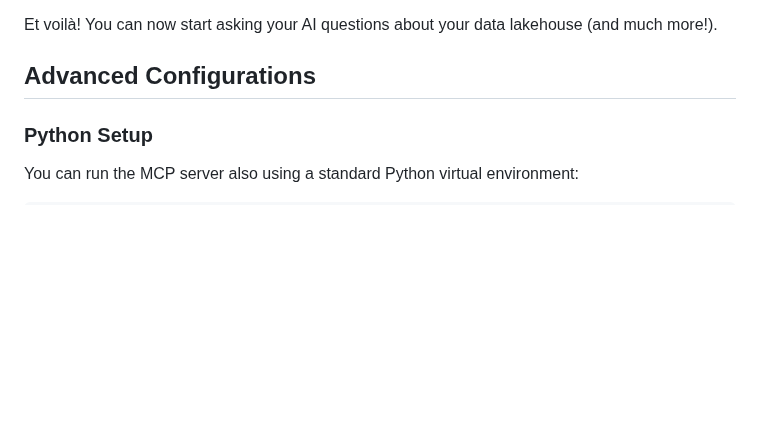
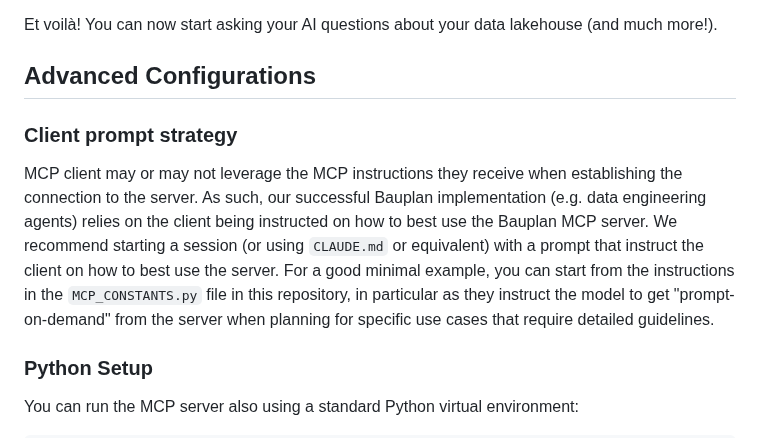
Before and after one commit to BauplanLabs/bauplan-mcp-server, a Markdown page: README.md, the part around the change. GitHub-like rendering; blank space fills up the shorter version.

Commit message:
add instructions to readme

```diff
--- a/README.md
+++ b/README.md
@@ -54,6 +54,10 @@ Similar commands can be run on [Claude Desktop](https://modelcontextprotocol.io/
 Et voilà! You can now start asking your AI questions about your data lakehouse (and much more!).
 
 ## Advanced Configurations
+
+### Client prompt strategy
+
+MCP client may or may not leverage the MCP instructions they receive when establishing the connection to the server. As such, our successful Bauplan implementation (e.g. data engineering agents) relies on the client being instructed on how to best use the Bauplan MCP server. We recommend starting a session (or using `CLAUDE.md` or equivalent) with a prompt that instruct the client on how to best use the server. For a good minimal example, you can start from the instructions in the `MCP_CONSTANTS.py` file in this repository, in particular as they instruct the model to get "prompt-on-demand" from the server when planning for specific use cases that require detailed guidelines.
 
 ### Python Setup
 
```
